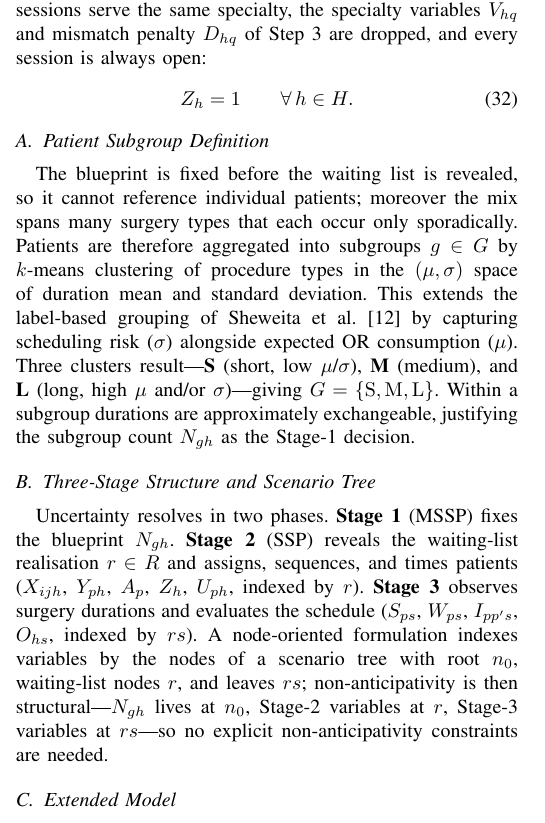
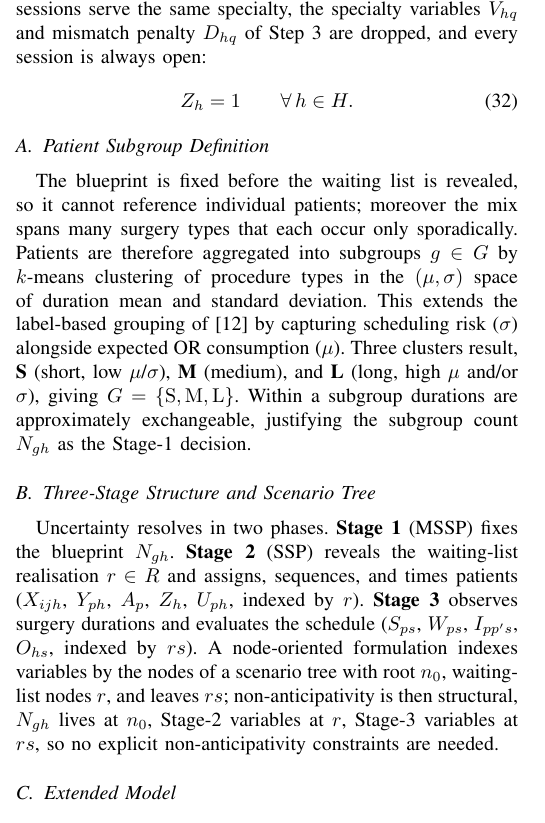
Before and after one commit to ericvanree/stochastic_programming, a LaTeX paper (report/main.tex, which reads report/sections/blueprint_planning.tex): part of one column of page 8 of 14, cut so that both start at the same text. Compiled offline with pdfLaTeX.

Commit message:
H6 proofread

```diff
--- a/report/sections/blueprint_planning.tex
+++ b/report/sections/blueprint_planning.tex
@@ -22,10 +22,10 @@ reference individual patients; moreover the mix spans many surgery types that
 each occur only sporadically. Patients are therefore aggregated into subgroups
 $g \in G$ by $k$-means clustering of procedure types in the $(\mu, \sigma)$ space
 of duration mean and standard deviation. This extends the label-based grouping
-of Sheweita et al.~\cite{sheweita2021} by capturing scheduling risk ($\sigma$)
-alongside expected OR consumption ($\mu$). Three clusters result---\textbf{S}
+of~\cite{sheweita2021} by capturing scheduling risk ($\sigma$)
+alongside expected OR consumption ($\mu$). Three clusters result, \textbf{S}
 (short, low $\mu$/$\sigma$), \textbf{M} (medium), and \textbf{L} (long, high
-$\mu$ and/or $\sigma$)---giving $G = \{\mathrm{S}, \mathrm{M}, \mathrm{L}\}$.
+$\mu$ and/or $\sigma$), giving $G = \{\mathrm{S}, \mathrm{M}, \mathrm{L}\}$.
 Within a subgroup durations are approximately exchangeable, justifying the
 subgroup count $N_{gh}$ as the Stage-1 decision.
 
@@ -38,8 +38,8 @@ $U_{ph}$, indexed by $r$). \textbf{Stage~3} observes surgery durations and
 evaluates the schedule ($S_{ps}$, $W_{ps}$, $I_{pp's}$, $O_{hs}$, indexed by
 $rs$). A node-oriented formulation indexes variables by the nodes of a scenario
 tree with root $n_0$, waiting-list nodes $r$, and leaves $rs$; non-anticipativity
-is then structural---$N_{gh}$ lives at $n_0$, Stage-2 variables at $r$, Stage-3
-variables at $rs$---so no explicit non-anticipativity constraints are needed.
+is then structural, $N_{gh}$ lives at $n_0$, Stage-2 variables at $r$, Stage-3
+variables at $rs$, so no explicit non-anticipativity constraints are needed.
 
 \subsection{Extended Model}
 \label{sec:extended_model}
```
